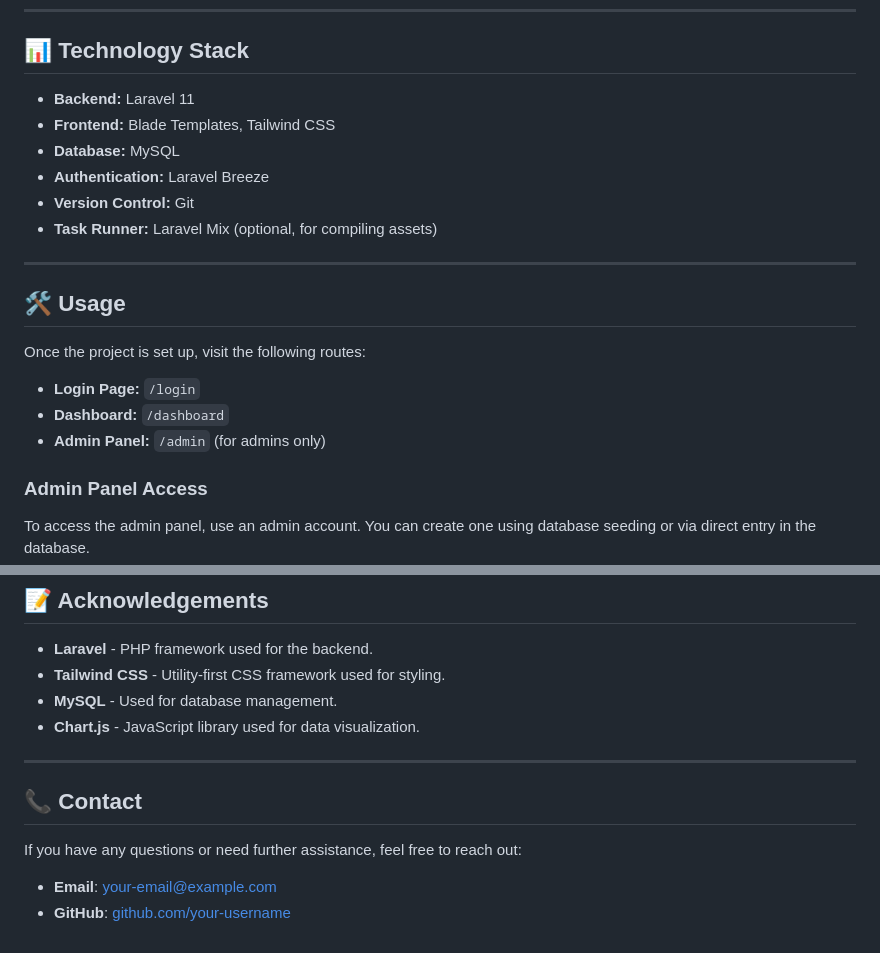
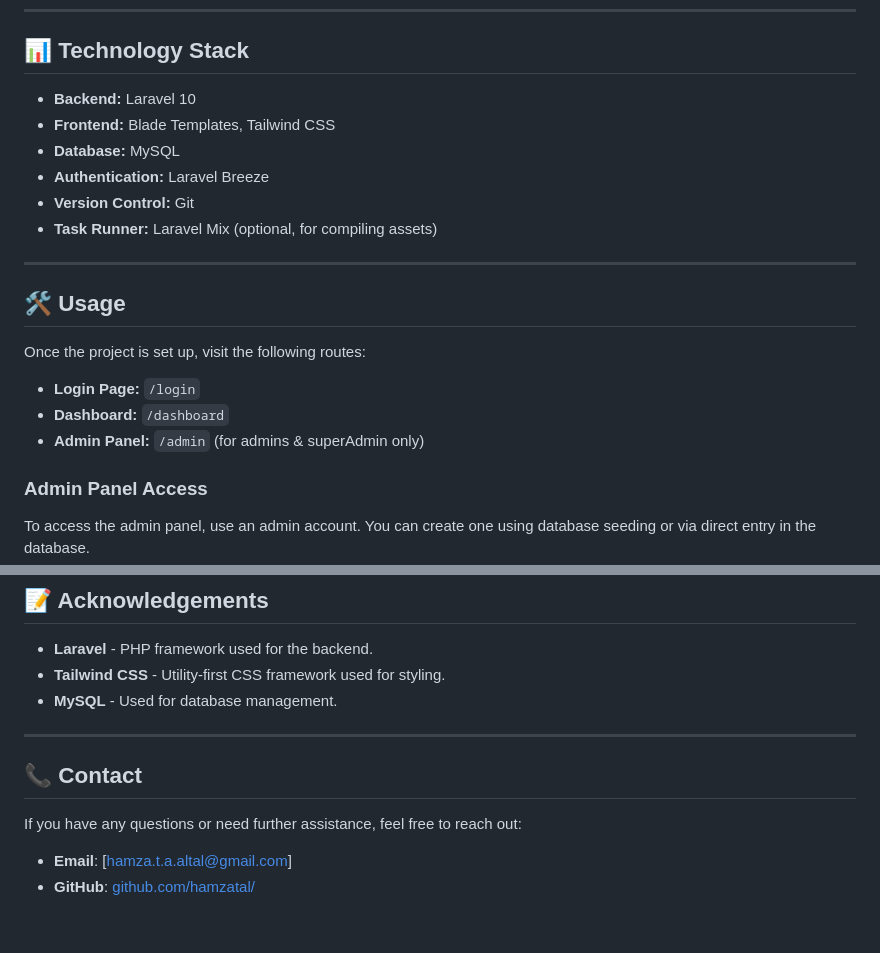
Before and after one commit to hamzatal/MasterPiece-Dashboard-Public, a Markdown page: README.md, 2 parts joined by grey strips. Drawn GitHub-style.

```diff
--- a/README.md
+++ b/README.md
@@ -96,7 +96,7 @@ Make sure you have the following installed:
 
 ## **📊 Technology Stack**
 
-- **Backend:** Laravel 11
+- **Backend:** Laravel 10
 - **Frontend:** Blade Templates, Tailwind CSS
 - **Database:** MySQL
 - **Authentication:** Laravel Breeze
@@ -111,7 +111,7 @@ Once the project is set up, visit the following routes:
 
 - **Login Page:** `/login`
 - **Dashboard:** `/dashboard`
-- **Admin Panel:** `/admin` (for admins only)
+- **Admin Panel:** `/admin` (for admins & superAdmin only)
 
 ### **Admin Panel Access**
 To access the admin panel, use an admin account. You can create one using database seeding or via direct entry in the database.
@@ -149,7 +149,6 @@ This project is licensed under the **MIT License** - see the [LICENSE](LICENSE)
 - **Laravel** - PHP framework used for the backend.
 - **Tailwind CSS** - Utility-first CSS framework used for styling.
 - **MySQL** - Used for database management.
-- **Chart.js** - JavaScript library used for data visualization.
 
 ---
 
@@ -157,5 +156,5 @@ This project is licensed under the **MIT License** - see the [LICENSE](LICENSE)
 
 If you have any questions or need further assistance, feel free to reach out:
 
-- **Email**: [your-email@example.com](mailto:your-email@example.com)
-- **GitHub**: [github.com/your-username](https://github.com/your-username)
+- **Email**: [hamza.t.a.altal@gmail.com]
+- **GitHub**: [github.com/hamzatal/](https://github.com/hamzatal/)
```
